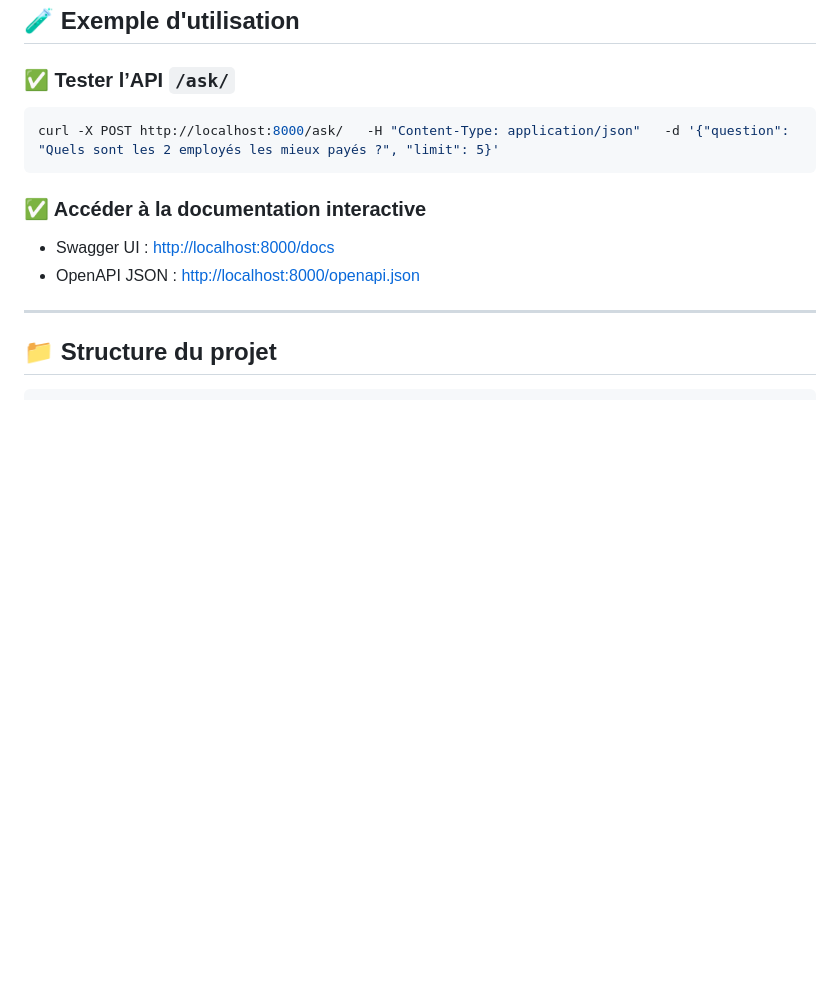
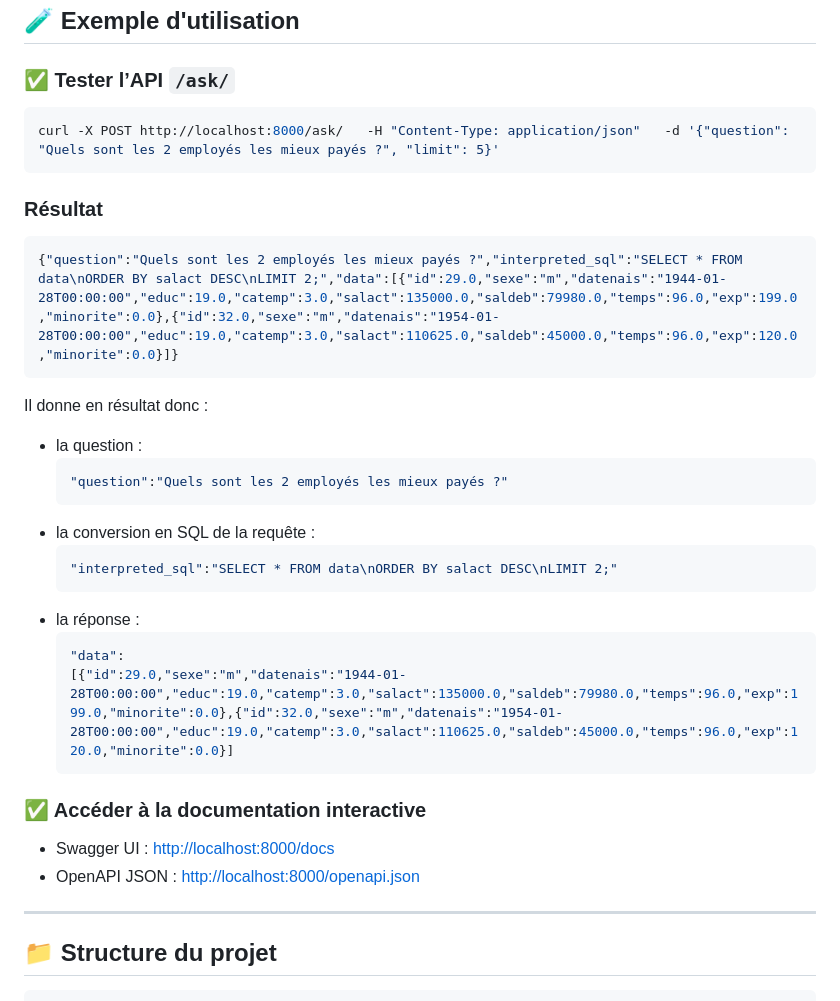
Before and after one commit to cae-ins/rp_remote_analysis, a Markdown page: README.md, the part around the change. Drawn GitHub-style; blank space fills up the shorter version.

`````diff
--- a/README.md
+++ b/README.md
@@ -83,6 +83,27 @@ sudo docker run --network host rp_remote_analysis
 curl -X POST http://localhost:8000/ask/   -H "Content-Type: application/json"   -d '{"question": "Quels sont les 2 employés les mieux payés ?", "limit": 5}'
 ```
 
+### Résultat
+
+```bash
+{"question":"Quels sont les 2 employés les mieux payés ?","interpreted_sql":"SELECT * FROM data\nORDER BY salact DESC\nLIMIT 2;","data":[{"id":29.0,"sexe":"m","datenais":"1944-01-28T00:00:00","educ":19.0,"catemp":3.0,"salact":135000.0,"saldeb":79980.0,"temps":96.0,"exp":199.0,"minorite":0.0},{"id":32.0,"sexe":"m","datenais":"1954-01-28T00:00:00","educ":19.0,"catemp":3.0,"salact":110625.0,"saldeb":45000.0,"temps":96.0,"exp":120.0,"minorite":0.0}]}
+````
+Il donne en résultat donc :
+- la question :
+  ```bash
+  "question":"Quels sont les 2 employés les mieux payés ?"
+  ```
+- la conversion en SQL de la requête :
+  ```bash
+  "interpreted_sql":"SELECT * FROM data\nORDER BY salact DESC\nLIMIT 2;"
+  ```
+- la réponse :
+  ```bash
+  "data":
+  [{"id":29.0,"sexe":"m","datenais":"1944-01-28T00:00:00","educ":19.0,"catemp":3.0,"salact":135000.0,"saldeb":79980.0,"temps":96.0,"exp":199.0,"minorite":0.0},{"id":32.0,"sexe":"m","datenais":"1954-01-28T00:00:00","educ":19.0,"catemp":3.0,"salact":110625.0,"saldeb":45000.0,"temps":96.0,"exp":120.0,"minorite":0.0}]
+  ```
+
+
 ### ✅ Accéder à la documentation interactive
 
 - Swagger UI : [http://localhost:8000/docs](http://localhost:8000/docs)
`````
